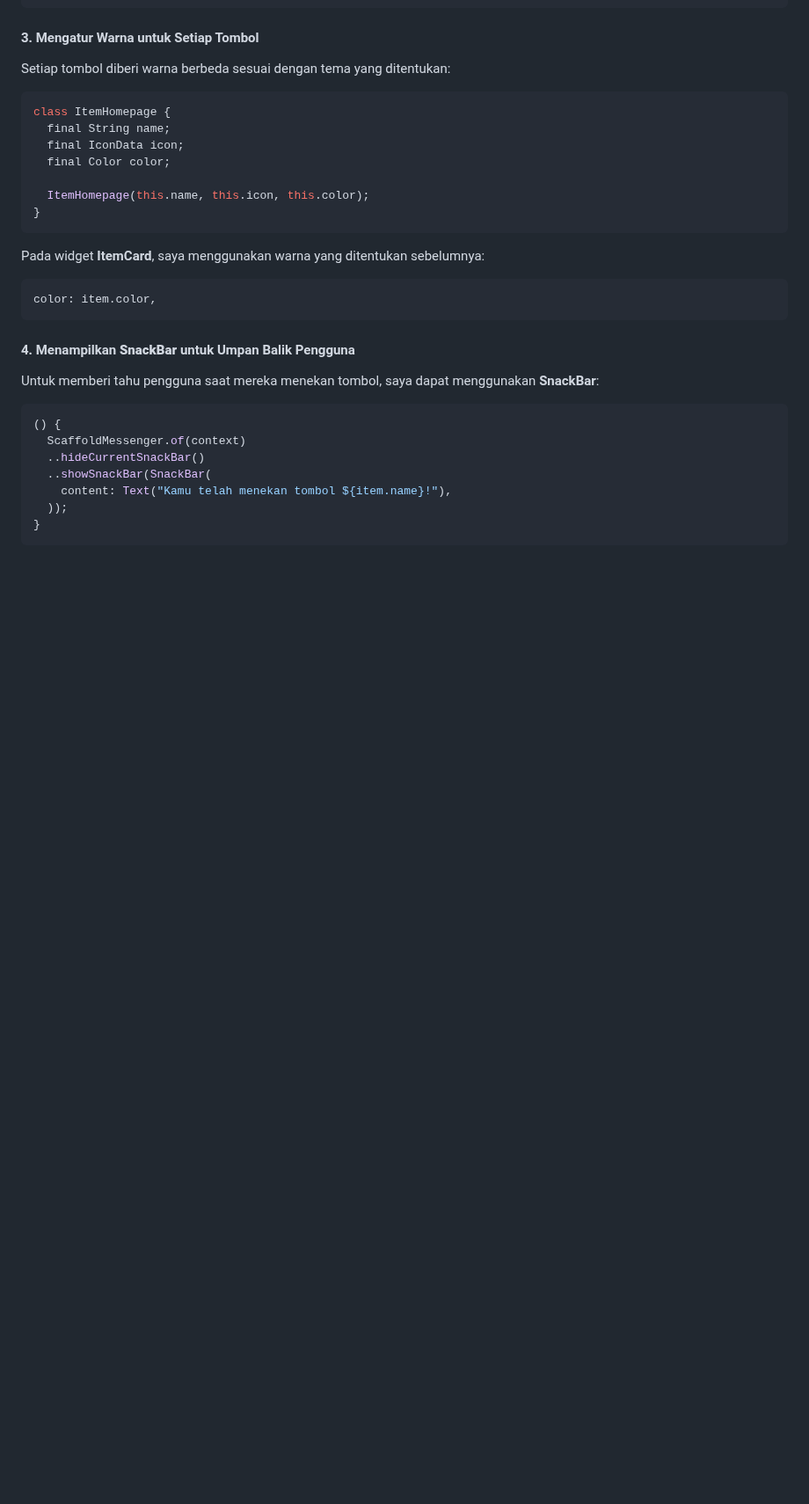
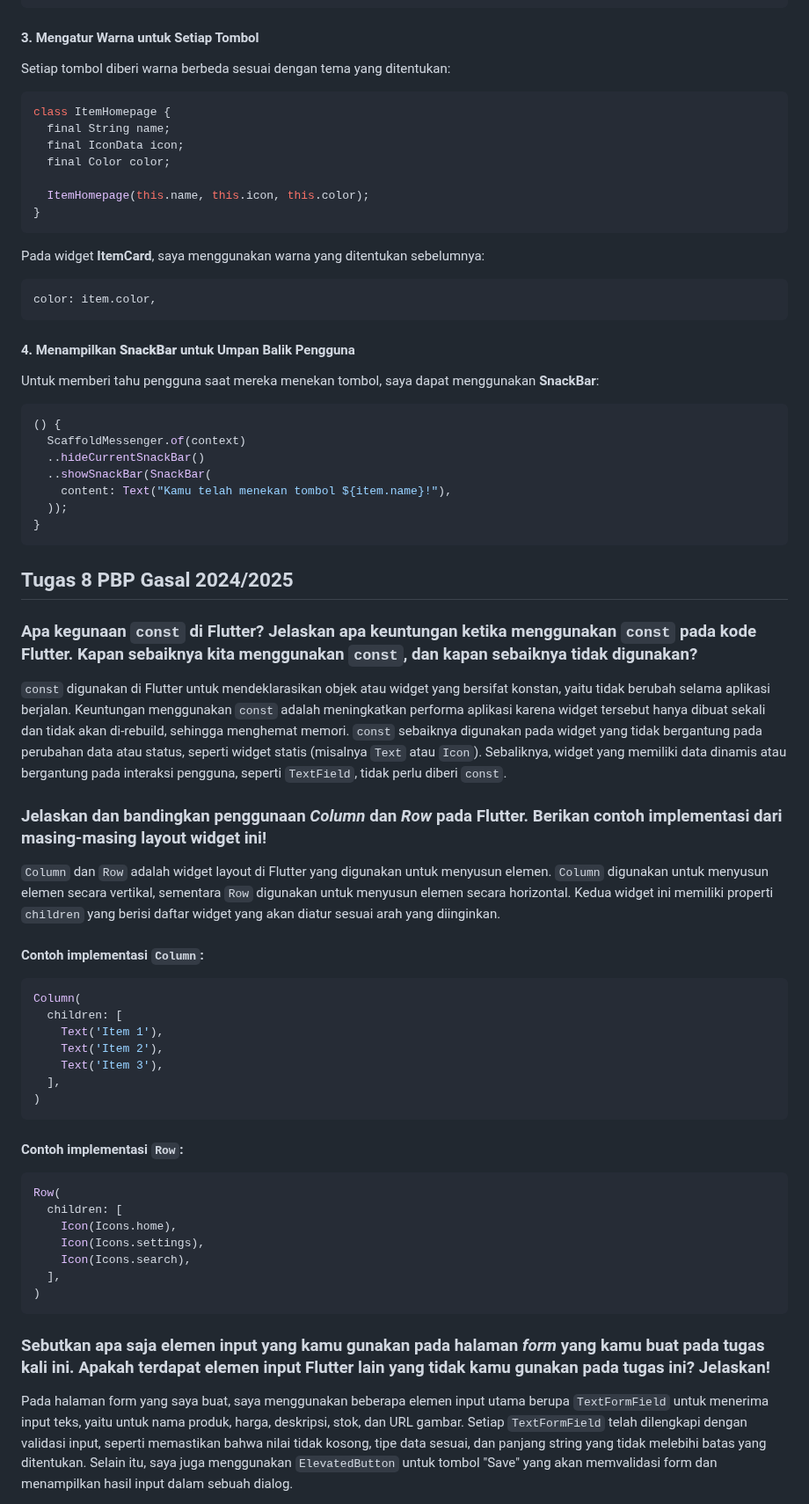
Before and after one commit to fazirta/playbox-mobile, a Markdown page: README.md, the part around one of its changes. Shown at 88% size. Drawn GitHub-style; blank space fills up the shorter version.

Commit message:
docs: update readme

````diff
--- a/README.md
+++ b/README.md
@@ -102,3 +102,40 @@ Untuk memberi tahu pengguna saat mereka menekan tombol, saya dapat menggunakan *
   ));
 }
 ```
+
+## Tugas 8 PBP Gasal 2024/2025
+
+### Apa kegunaan `const` di Flutter? Jelaskan apa keuntungan ketika menggunakan `const` pada kode Flutter. Kapan sebaiknya kita menggunakan `const`, dan kapan sebaiknya tidak digunakan?
+
+`const` digunakan di Flutter untuk mendeklarasikan objek atau widget yang bersifat konstan, yaitu tidak berubah selama aplikasi berjalan. Keuntungan menggunakan `const` adalah meningkatkan performa aplikasi karena widget tersebut hanya dibuat sekali dan tidak akan di-rebuild, sehingga menghemat memori. `const` sebaiknya digunakan pada widget yang tidak bergantung pada perubahan data atau status, seperti widget statis (misalnya `Text` atau `Icon`). Sebaliknya, widget yang memiliki data dinamis atau bergantung pada interaksi pengguna, seperti `TextField`, tidak perlu diberi `const`.
+
+### Jelaskan dan bandingkan penggunaan *Column* dan *Row* pada Flutter. Berikan contoh implementasi dari masing-masing layout widget ini!
+
+`Column` dan `Row` adalah widget layout di Flutter yang digunakan untuk menyusun elemen. `Column` digunakan untuk menyusun elemen secara vertikal, sementara `Row` digunakan untuk menyusun elemen secara horizontal. Kedua widget ini memiliki properti `children` yang berisi daftar widget yang akan diatur sesuai arah yang diinginkan.
+
+#### Contoh implementasi `Column`:
+```dart
+Column(
+  children: [
+    Text('Item 1'),
+    Text('Item 2'),
+    Text('Item 3'),
+  ],
+)
+```
+
+#### Contoh implementasi `Row`:
+```dart
+Row(
+  children: [
+    Icon(Icons.home),
+    Icon(Icons.settings),
+    Icon(Icons.search),
+  ],
+)
+```
+
+### Sebutkan apa saja elemen input yang kamu gunakan pada halaman *form* yang kamu buat pada tugas kali ini. Apakah terdapat elemen input Flutter lain yang tidak kamu gunakan pada tugas ini? Jelaskan!
+
+Pada halaman form yang saya buat, saya menggunakan beberapa elemen input utama berupa `TextFormField` untuk menerima input teks, yaitu untuk nama produk, harga, deskripsi, stok, dan URL gambar. Setiap `TextFormField` telah dilengkapi dengan validasi input, seperti memastikan bahwa nilai tidak kosong, tipe data sesuai, dan panjang string yang tidak melebihi batas yang ditentukan. Selain itu, saya juga menggunakan `ElevatedButton` untuk tombol "Save" yang akan memvalidasi form dan menampilkan hasil input dalam sebuah dialog.
+
````
Also changed, not shown: other parts of README.md (+30 -0 lines).
